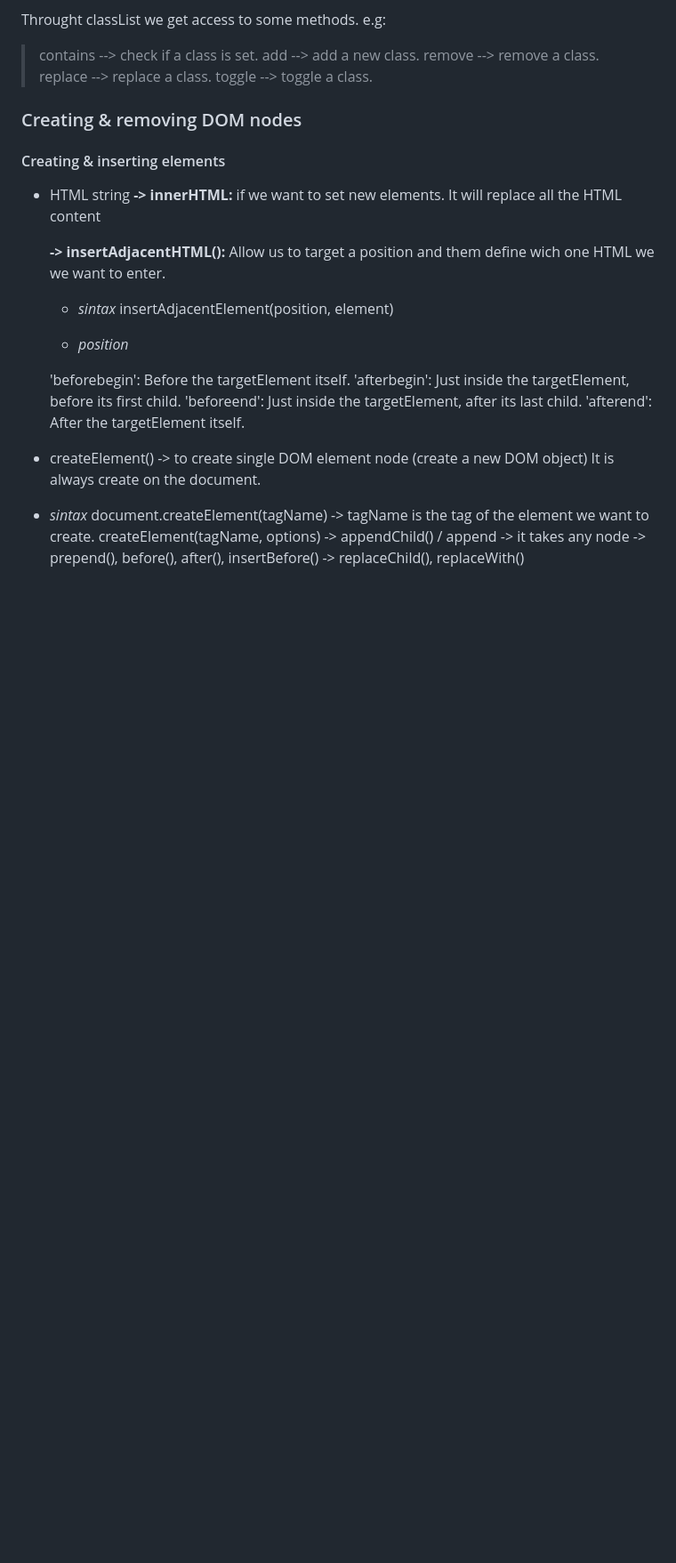
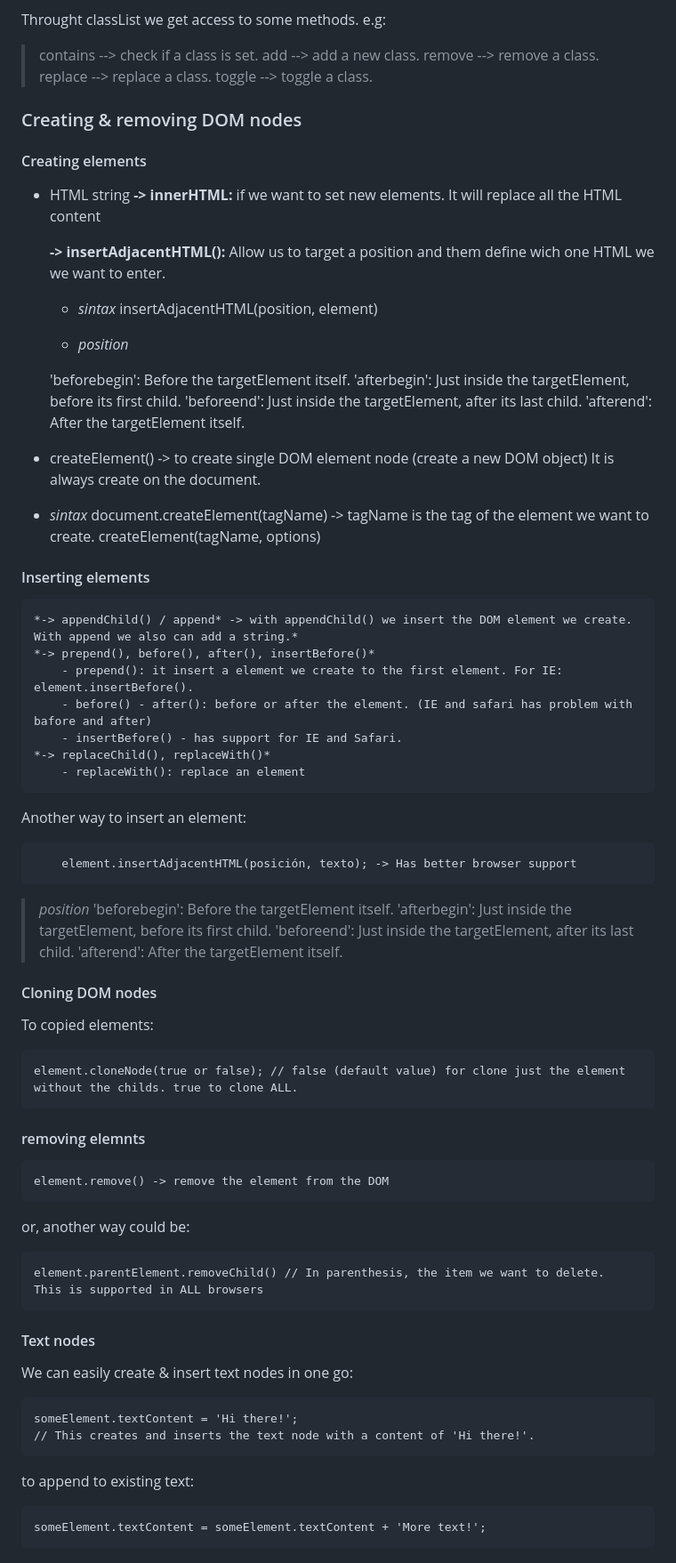
Before and after one commit to melodiaz23/learning-js, a Markdown page: README.md, the part around the change printed below. Shown: that part at 89% size. Drawn GitHub-style; blank space fills up the shorter version.

Commit message:
more about inserting, cloning and removing elements

```diff
--- a/README.md
+++ b/README.md
@@ -882,7 +882,7 @@ Throught classList we get access to some methods. e.g:
 
 ### Creating & removing DOM nodes
 
-#### Creating & inserting elements
+#### Creating elements
 
 * HTML string
     **-> innerHTML:** if we want to set new elements. It will replace all the HTML content
@@ -890,7 +890,7 @@ Throught classList we get access to some methods. e.g:
     **-> insertAdjacentHTML():** Allow us to target a position and them define wich one HTML we we want to enter.
 
     * _sintax_
-    insertAdjacentElement(position, element)
+    insertAdjacentHTML(position, element)
 
     * _position_
 
@@ -905,6 +905,50 @@ It is always create on the document.
 * _sintax_
 document.createElement(tagName) -> tagName is the tag of the element we want to create.
 createElement(tagName, options)
-    -> appendChild() / append -> it takes any node
-    -> prepend(), before(), after(), insertBefore()
-    -> replaceChild(), replaceWith()
+
+#### Inserting elements
+
+    *-> appendChild() / append* -> with appendChild() we insert the DOM element we create. With append we also can add a string.*
+    *-> prepend(), before(), after(), insertBefore()*
+        - prepend(): it insert a element we create to the first element. For IE: element.insertBefore().
+        - before() - after(): before or after the element. (IE and safari has problem with bafore and after)
+        - insertBefore() - has support for IE and Safari.
+    *-> replaceChild(), replaceWith()*
+        - replaceWith(): replace an element
+
+Another way to insert an element:
+
+        element.insertAdjacentHTML(posición, texto); -> Has better browser support
+
+> _position_
+> 'beforebegin': Before the targetElement itself.
+> 'afterbegin': Just inside the targetElement, before its first child.
+> 'beforeend': Just inside the targetElement, after its last child.
+> 'afterend': After the targetElement itself.
+
+
+#### Cloning DOM nodes
+
+To copied elements:
+
+    element.cloneNode(true or false); // false (default value) for clone just the element without the childs. true to clone ALL.
+
+#### removing elemnts
+
+    element.remove() -> remove the element from the DOM
+
+or, another way could be:
+
+    element.parentElement.removeChild() // In parenthesis, the item we want to delete.
+    This is supported in ALL browsers
+
+#### Text nodes
+
+We can easily create & insert text nodes in one go:
+
+    someElement.textContent = 'Hi there!';
+    // This creates and inserts the text node with a content of 'Hi there!'.
+
+to append to existing text:
+
+    someElement.textContent = someElement.textContent + 'More text!';
```
Also changed, not shown: other parts of README.md (+3 -3 lines).
